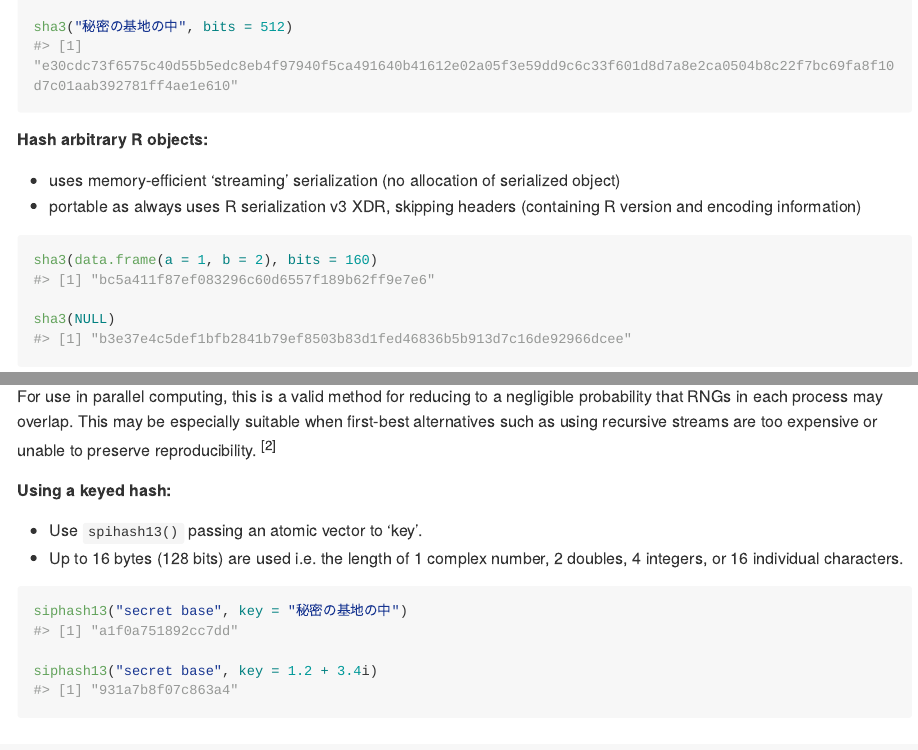
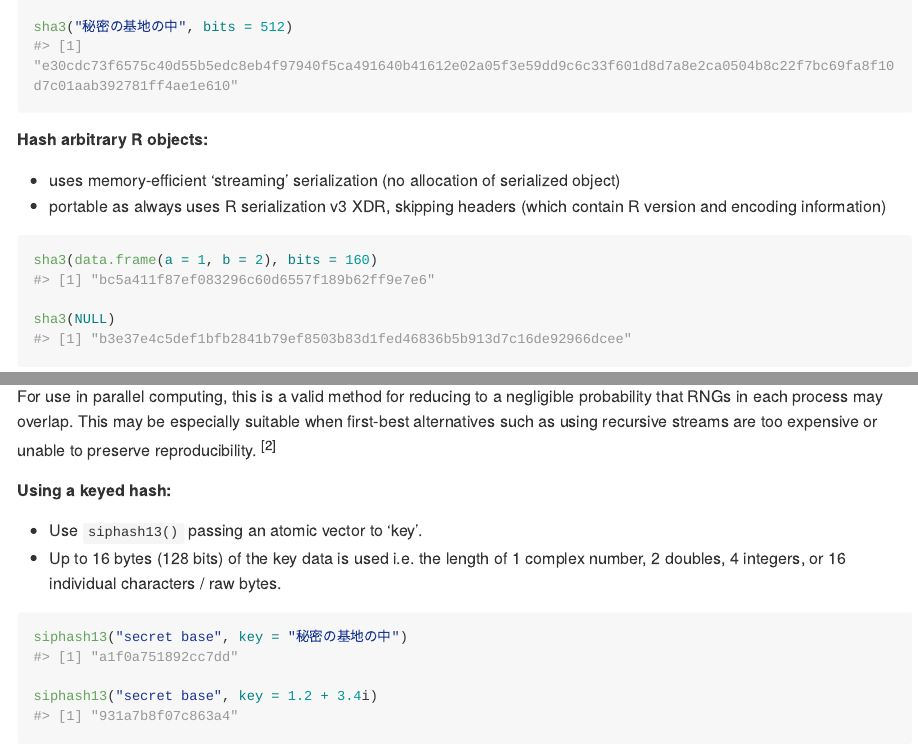
Before and after one commit to shikokuchuo/secretbase, an R Markdown document (README.Rmd): the page in a window 1100 px wide, from 1190 px down, and a second part further down, joined at a grey line. The pictures show the output file README.md that the author committed with the source, drawn offline in the style of GitHub; long lines of code are wrapped; badge pictures from the web are left out.

Commit message:
catch one

````diff
--- a/README.Rmd
+++ b/README.Rmd
@@ -68,7 +68,7 @@ sha3("秘密の基地の中", bits = 512)
 ##### Hash arbitrary R objects:
 
  - uses memory-efficient 'streaming' serialization (no allocation of serialized object)
- - portable as always uses R serialization v3 XDR, skipping headers (containing R version and encoding information)
+ - portable as always uses R serialization v3 XDR, skipping headers (which contain R version and encoding information)
 
 ```{r streaming}
 sha3(data.frame(a = 1, b = 2), bits = 160)
@@ -103,8 +103,8 @@ For use in parallel computing, this is a valid method for reducing to a negligib
 
 ##### Using a keyed hash:
 
-- Use `spihash13()` passing an atomic vector to 'key'.
-- Up to 16 bytes (128 bits) are used i.e. the length of 1 complex number, 2 doubles, 4 integers, or 16 individual characters.
+- Use `siphash13()` passing an atomic vector to 'key'.
+- Up to 16 bytes (128 bits) of the key data is used i.e. the length of 1 complex number, 2 doubles, 4 integers, or 16 individual characters / raw bytes.
 
 ```{r siphash}
 siphash13("secret base", key = "秘密の基地の中")
````
Also changed, not shown: README.md.
